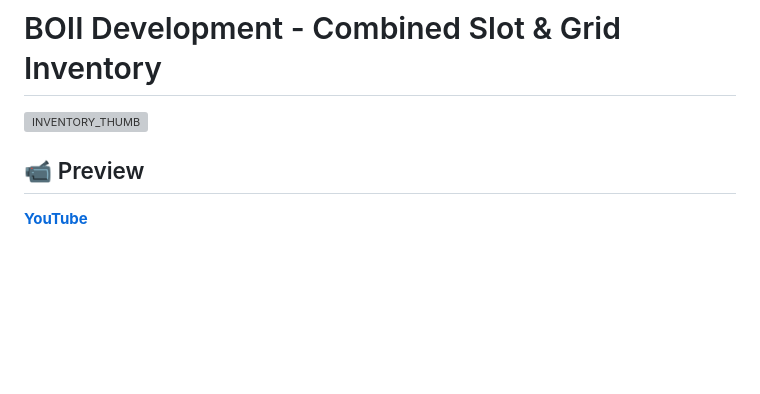
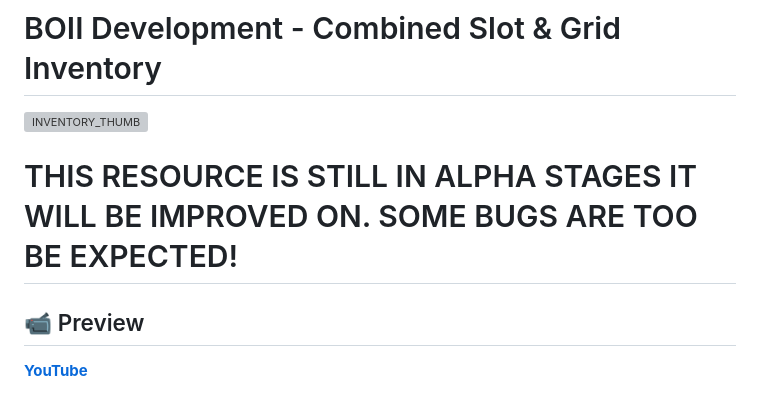
Before and after one commit to boiidevelopment/boii_inventory, a Markdown page: README.md, the part around the change. GitHub-like rendering; blank space fills up the shorter version; grey boxes are pictures that could not be loaded.

```diff
--- a/README.md
+++ b/README.md
@@ -1,6 +1,8 @@
 # BOII Development - Combined Slot & Grid Inventory
 
 ![INVENTORY_THUMB](https://github.com/boiidevelopment/boii_inventory/assets/90377400/5452c7d5-1b03-4f46-8b48-390ffa60739a)
+
+# THIS RESOURCE IS STILL IN ALPHA STAGES IT WILL BE IMPROVED ON. SOME BUGS ARE TOO BE EXPECTED!
 
 ## 📹 Preview
 
```
